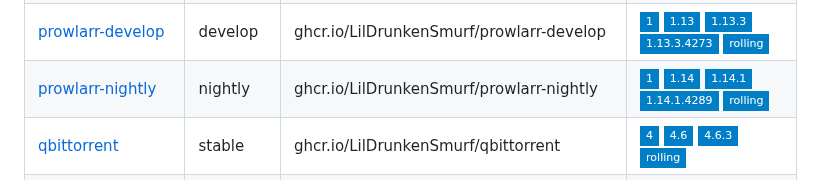
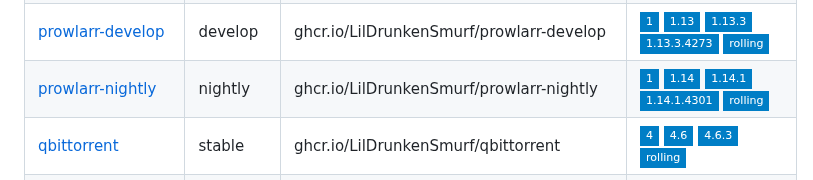
Before and after one commit to joryirving/containers, a Markdown page: README.md, the part around the change. Drawn GitHub-style; badges without logos.

Commit message:
chore: regenerate README.md [skip ci]

```diff
--- a/README.md
+++ b/README.md
@@ -80,7 +80,7 @@ Container | Channel | Image | Latest Tags
 [plex-beta](https://github.com/LilDrunkenSmurf/containers/pkgs/container/plex-beta) | beta | ghcr.io/LilDrunkenSmurf/plex-beta |![1.40.0.7998-c29d4c0c8](https://img.shields.io/badge/1.40.0.7998--c29d4c0c8-blue?style=flat-square) ![rolling](https://img.shields.io/badge/rolling-blue?style=flat-square)
 [prowlarr](https://github.com/LilDrunkenSmurf/containers/pkgs/container/prowlarr) | master | ghcr.io/LilDrunkenSmurf/prowlarr |![1](https://img.shields.io/badge/1-blue?style=flat-square) ![1.13](https://img.shields.io/badge/1.13-blue?style=flat-square) ![1.13.3](https://img.shields.io/badge/1.13.3-blue?style=flat-square) ![1.13.3.4273](https://img.shields.io/badge/1.13.3.4273-blue?style=flat-square) ![rolling](https://img.shields.io/badge/rolling-blue?style=flat-square)
 [prowlarr-develop](https://github.com/LilDrunkenSmurf/containers/pkgs/container/prowlarr-develop) | develop | ghcr.io/LilDrunkenSmurf/prowlarr-develop |![1](https://img.shields.io/badge/1-blue?style=flat-square) ![1.13](https://img.shields.io/badge/1.13-blue?style=flat-square) ![1.13.3](https://img.shields.io/badge/1.13.3-blue?style=flat-square) ![1.13.3.4273](https://img.shields.io/badge/1.13.3.4273-blue?style=flat-square) ![rolling](https://img.shields.io/badge/rolling-blue?style=flat-square)
-[prowlarr-nightly](https://github.com/LilDrunkenSmurf/containers/pkgs/container/prowlarr-nightly) | nightly | ghcr.io/LilDrunkenSmurf/prowlarr-nightly |![1](https://img.shields.io/badge/1-blue?style=flat-square) ![1.14](https://img.shields.io/badge/1.14-blue?style=flat-square) ![1.14.1](https://img.shields.io/badge/1.14.1-blue?style=flat-square) ![1.14.1.4289](https://img.shields.io/badge/1.14.1.4289-blue?style=flat-square) ![rolling](https://img.shields.io/badge/rolling-blue?style=flat-square)
+[prowlarr-nightly](https://github.com/LilDrunkenSmurf/containers/pkgs/container/prowlarr-nightly) | nightly | ghcr.io/LilDrunkenSmurf/prowlarr-nightly |![1](https://img.shields.io/badge/1-blue?style=flat-square) ![1.14](https://img.shields.io/badge/1.14-blue?style=flat-square) ![1.14.1](https://img.shields.io/badge/1.14.1-blue?style=flat-square) ![1.14.1.4301](https://img.shields.io/badge/1.14.1.4301-blue?style=flat-square) ![rolling](https://img.shields.io/badge/rolling-blue?style=flat-square)
 [qbittorrent](https://github.com/LilDrunkenSmurf/containers/pkgs/container/qbittorrent) | stable | ghcr.io/LilDrunkenSmurf/qbittorrent |![4](https://img.shields.io/badge/4-blue?style=flat-square) ![4.6](https://img.shields.io/badge/4.6-blue?style=flat-square) ![4.6.3](https://img.shields.io/badge/4.6.3-blue?style=flat-square) ![rolling](https://img.shields.io/badge/rolling-blue?style=flat-square)
 [qbittorrent-beta](https://github.com/LilDrunkenSmurf/containers/pkgs/container/qbittorrent-beta) | beta | ghcr.io/LilDrunkenSmurf/qbittorrent-beta |![4](https://img.shields.io/badge/4-blue?style=flat-square) ![4.6](https://img.shields.io/badge/4.6-blue?style=flat-square) ![4.6.3](https://img.shields.io/badge/4.6.3-blue?style=flat-square) ![rolling](https://img.shields.io/badge/rolling-blue?style=flat-square)
 [radarr](https://github.com/LilDrunkenSmurf/containers/pkgs/container/radarr) | master | ghcr.io/LilDrunkenSmurf/radarr |![5](https://img.shields.io/badge/5-blue?style=flat-square) ![5.3](https://img.shields.io/badge/5.3-blue?style=flat-square) ![5.3.6](https://img.shields.io/badge/5.3.6-blue?style=flat-square) ![5.3.6.8612](https://img.shields.io/badge/5.3.6.8612-blue?style=flat-square) ![rolling](https://img.shields.io/badge/rolling-blue?style=flat-square)
```
